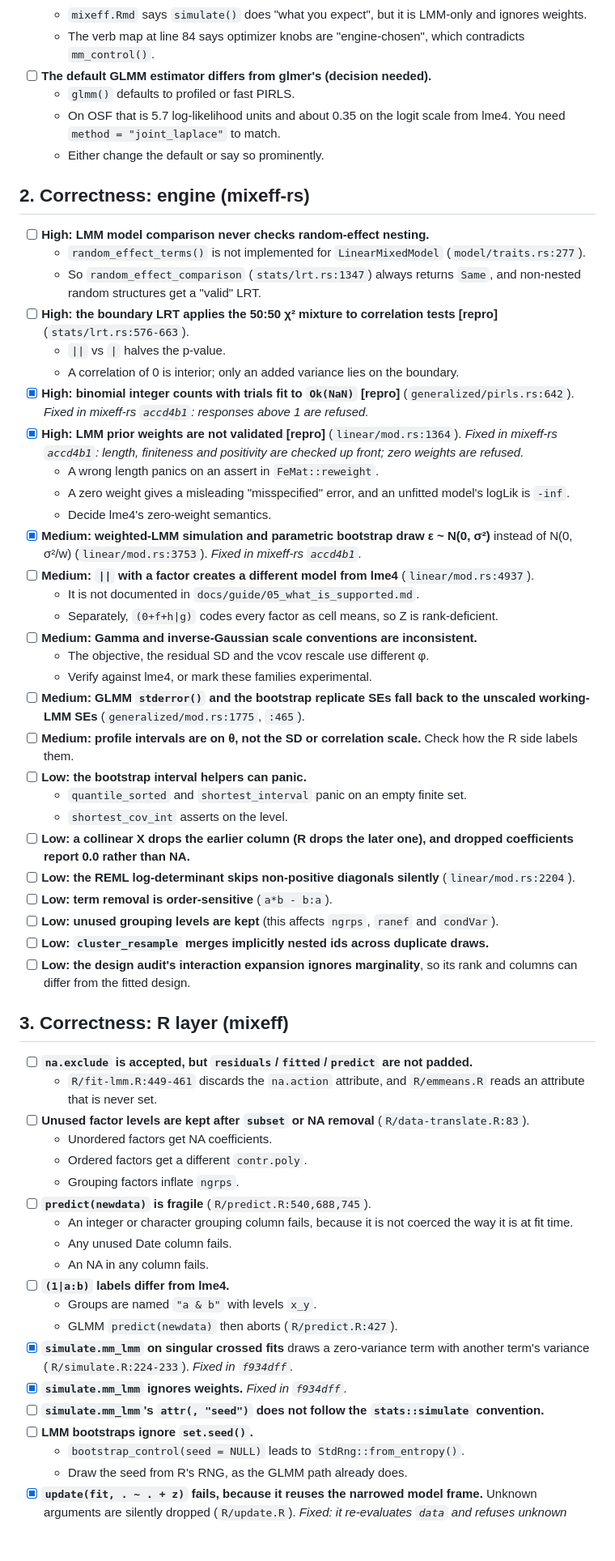
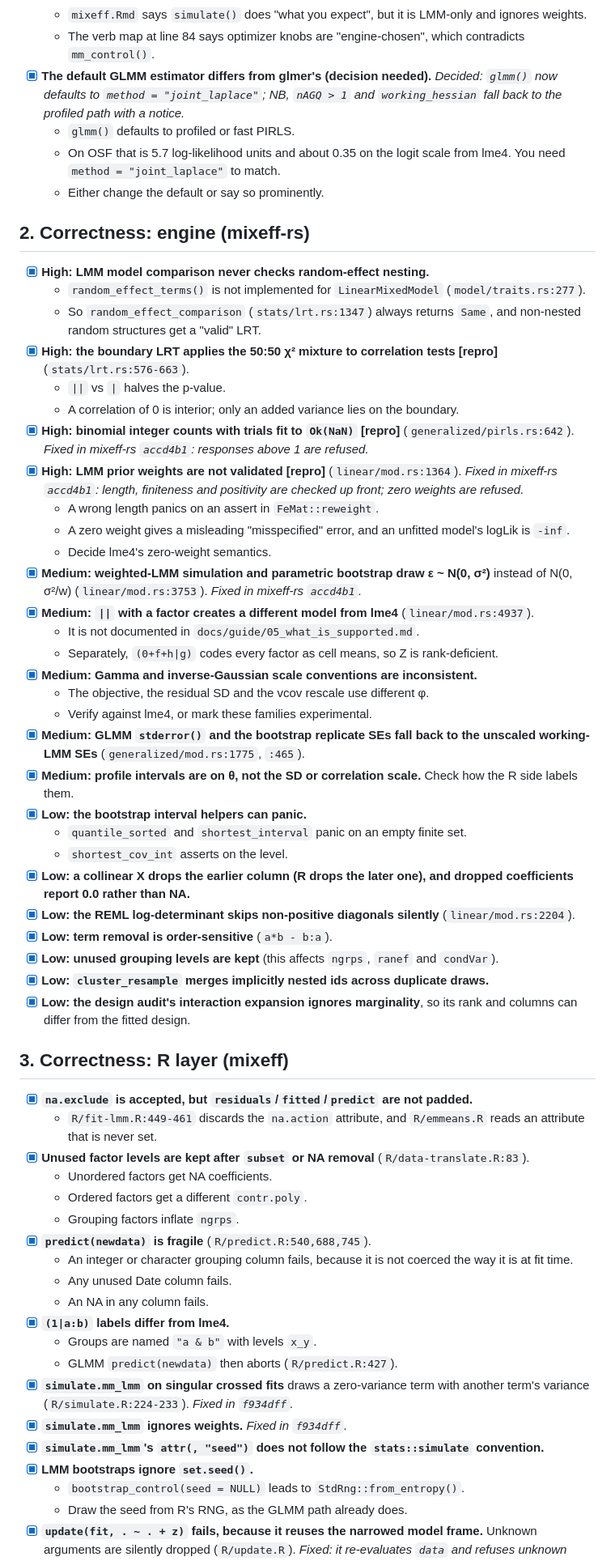
Before and after one commit to bbuchsbaum/mixeff, a Markdown page: assessment/2026-10-pre-cran-audit.md, the part around one of its changes. Shown at 81% size. Drawn GitHub-style; blank space fills up the shorter version.

```diff
--- a/assessment/2026-10-pre-cran-audit.md
+++ b/assessment/2026-10-pre-cran-audit.md
@@ -88,7 +89,8 @@ PR).
     LMM-only and ignores weights.
   - The verb map at line 84 says optimizer knobs are "engine-chosen", which
     contradicts `mm_control()`.
-- [ ] **The default GLMM estimator differs from glmer's (decision needed).**
+- [x] **The default GLMM estimator differs from glmer's (decision needed).**
+  _Decided: `glmm()` now defaults to `method = "joint_laplace"`; NB, `nAGQ > 1` and `working_hessian` fall back to the profiled path with a notice._
   - `glmm()` defaults to profiled or fast PIRLS.
   - On OSF that is 5.7 log-likelihood units and about 0.35 on the logit
     scale from lme4. You need `method = "joint_laplace"` to match.
@@ -96,12 +98,12 @@ PR).
 
 ## 2. Correctness: engine (mixeff-rs)
 
-- [ ] **High: LMM model comparison never checks random-effect nesting.**
+- [x] **High: LMM model comparison never checks random-effect nesting.**
   - `random_effect_terms()` is not implemented for `LinearMixedModel`
     (`model/traits.rs:277`).
   - So `random_effect_comparison` (`stats/lrt.rs:1347`) always returns
     `Same`, and non-nested random structures get a "valid" LRT.
-- [ ] **High: the boundary LRT applies the 50:50 χ² mixture to correlation
+- [x] **High: the boundary LRT applies the 50:50 χ² mixture to correlation
   tests** **[repro]** (`stats/lrt.rs:576-663`).
   - `||` vs `|` halves the p-value.
   - A correlation of 0 is interior; only an added variance lies on the
@@ -119,60 +121,60 @@ PR).
 - [x] **Medium: weighted-LMM simulation and parametric bootstrap draw
   ε ~ N(0, σ²)** instead of N(0, σ²/w) (`linear/mod.rs:3753`). _Fixed in
   mixeff-rs `accd4b1`._
-- [ ] **Medium: `||` with a factor creates a different model from lme4**
+- [x] **Medium: `||` with a factor creates a different model from lme4**
   (`linear/mod.rs:4937`).
   - It is not documented in `docs/guide/05_what_is_supported.md`.
   - Separately, `(0+f+h|g)` codes every factor as cell means, so Z is
     rank-deficient.
-- [ ] **Medium: Gamma and inverse-Gaussian scale conventions are
+- [x] **Medium: Gamma and inverse-Gaussian scale conventions are
   inconsistent.**
   - The objective, the residual SD and the vcov rescale use different φ.
   - Verify against lme4, or mark these families experimental.
-- [ ] **Medium: GLMM `stderror()` and the bootstrap replicate SEs fall back to
+- [x] **Medium: GLMM `stderror()` and the bootstrap replicate SEs fall back to
   the unscaled working-LMM SEs** (`generalized/mod.rs:1775`, `:465`).
-- [ ] **Medium: profile intervals are on θ, not the SD or correlation
+- [x] **Medium: profile intervals are on θ, not the SD or correlation
   scale.** Check how the R side labels them.
-- [ ] **Low: the bootstrap interval helpers can panic.**
+- [x] **Low: the bootstrap interval helpers can panic.**
   - `quantile_sorted` and `shortest_interval` panic on an empty finite set.
   - `shortest_cov_int` asserts on the level.
-- [ ] **Low: a collinear X drops the earlier column (R drops the later one),
+- [x] **Low: a collinear X drops the earlier column (R drops the later one),
   and dropped coefficients report 0.0 rather than NA.**
-- [ ] **Low: the REML log-determinant skips non-positive diagonals
+- [x] **Low: the REML log-determinant skips non-positive diagonals
   silently** (`linear/mod.rs:2204`).
-- [ ] **Low: term removal is order-sensitive** (`a*b - b:a`).
-- [ ] **Low: unused grouping levels are kept** (this affects `ngrps`,
+- [x] **Low: term removal is order-sensitive** (`a*b - b:a`).
+- [x] **Low: unused grouping levels are kept** (this affects `ngrps`,
   `ranef` and `condVar`).
-- [ ] **Low: `cluster_resample` merges implicitly nested ids across duplicate
+- [x] **Low: `cluster_resample` merges implicitly nested ids across duplicate
   draws.**
-- [ ] **Low: the design audit's interaction expansion ignores marginality**,
+- [x] **Low: the design audit's interaction expansion ignores marginality**,
   so its rank and columns can differ from the fitted design.
 
 ## 3. Correctness: R layer (mixeff)
 
-- [ ] **`na.exclude` is accepted, but `residuals`/`fitted`/`predict` are not
+- [x] **`na.exclude` is accepted, but `residuals`/`fitted`/`predict` are not
   padded.**
   - `R/fit-lmm.R:449-461` discards the `na.action` attribute, and
     `R/emmeans.R` reads an attribute that is never set.
-- [ ] **Unused factor levels are kept after `subset` or NA removal**
+- [x] **Unused factor levels are kept after `subset` or NA removal**
   (`R/data-translate.R:83`).
   - Unordered factors get NA coefficients.
   - Ordered factors get a different `contr.poly`.
   - Grouping factors inflate `ngrps`.
-- [ ] **`predict(newdata)` is fragile** (`R/predict.R:540,688,745`).
+- [x] **`predict(newdata)` is fragile** (`R/predict.R:540,688,745`).
   - An integer or character grouping column fails, because it is not
     coerced the way it is at fit time.
   - Any unused Date column fails.
   - An NA in any column fails.
-- [ ] **`(1|a:b)` labels differ from lme4.**
+- [x] **`(1|a:b)` labels differ from lme4.**
   - Groups are named `"a & b"` with levels `x_y`.
   - GLMM `predict(newdata)` then aborts (`R/predict.R:427`).
 - [x] **`simulate.mm_lmm` on singular crossed fits** draws a zero-variance
   term with another term's variance (`R/simulate.R:224-233`). _Fixed in
   `f934dff`._
 - [x] **`simulate.mm_lmm` ignores weights.** _Fixed in `f934dff`._
-- [ ] **`simulate.mm_lmm`'s `attr(, "seed")` does not follow the
+- [x] **`simulate.mm_lmm`'s `attr(, "seed")` does not follow the
   `stats::simulate` convention.**
-- [ ] **LMM bootstraps ignore `set.seed()`.**
+- [x] **LMM bootstraps ignore `set.seed()`.**
   - `bootstrap_control(seed = NULL)` leads to `StdRng::from_entropy()`.
   - Draw the seed from R's RNG, as the GLMM path already does.
 - [x] **`update(fit, . ~ . + z)` fails, because it reuses the narrowed model
```
Also changed, not shown: other parts of assessment/2026-10-pre-cran-audit.md (+54 -43 lines).
